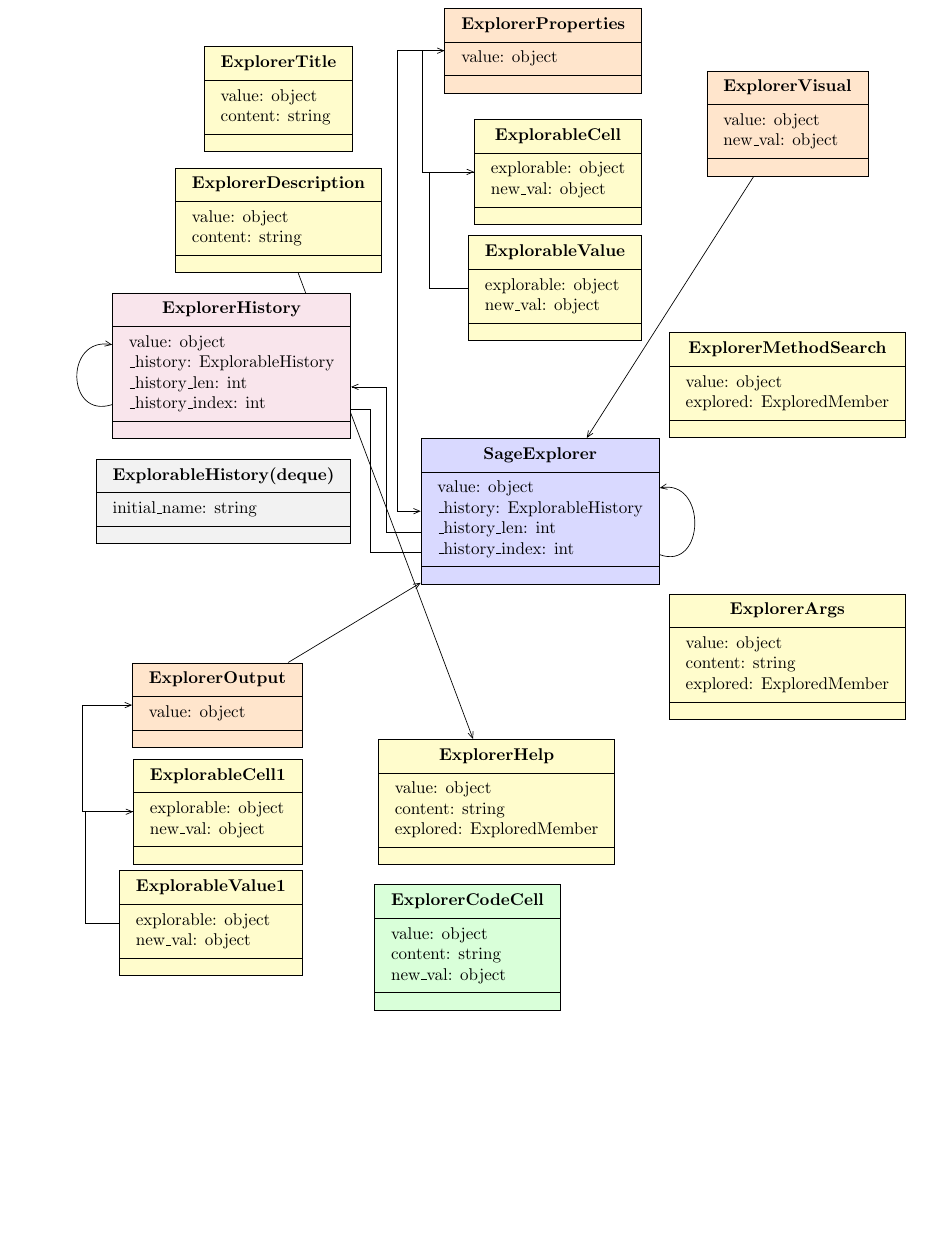
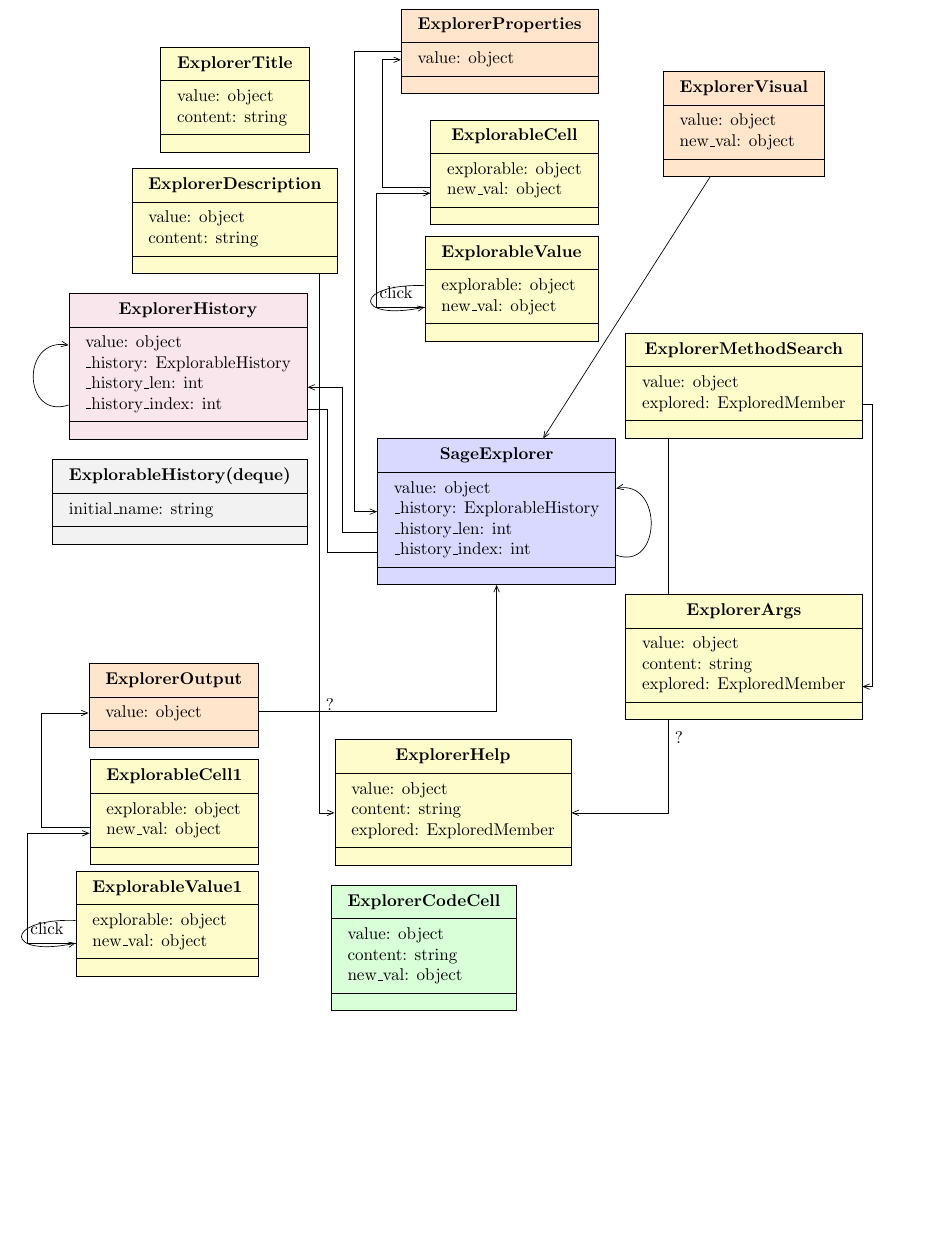
Before and after one commit to sagemath/sage-explorer, a LaTeX document (docs/diagram/sage-explorer-interactivity.tex): part of the page, cut so that both start at the same text, the shorter picture padded with empty space. Compiled offline with pdfLaTeX.

Commit message:
More interactivity representation.

```diff
--- a/docs/diagram/sage-explorer-interactivity.tex
+++ b/docs/diagram/sage-explorer-interactivity.tex
@@ -1,7 +1,7 @@
 \documentclass[a4paper,11pt, svgnames]{article}
 
 \usepackage{geometry}
-\geometry{a4paper, margin=1in}
+\geometry{a4paper, margin=.5in}
 
 \usepackage{tikz-uml}
 %\usetikzlibrary{positioning}
@@ -96,17 +96,21 @@
 %\umluniassoc [ geometry =−|−, a r g1=x ,
 %mult 1=1 , pos 1=1.9 , a r g2=y , mult 2=∗ ,
 %pos 2=0.2 ] {ExplorerMethodSearch}{ExplorerArgs}
-%\umluniassoc{ExplorerMethodSearch}{ExplorerArgs}
-\umluniassoc{ExplorerDescription}{ExplorerHelp}%clic
-%\umluniassoc{ExplorerMethodSearch}{ExplorerHelp}
-\umluniassoc[geometry=-|-,arm1=-2.6cm,arm2=0.1cm,weight=0.1]{ExplorableValue}{ExplorableCell}%clic
-\umluniassoc[geometry=-|-,arm1=-2.8cm,arm2=0.1cm,weight=0.3]{ExplorableCell}{ExplorerProperties}
+\umluniassoc[geometry=-|-,arm1=0.2cm,anchor1=-9,anchor2=-14]{ExplorerMethodSearch}{ExplorerArgs}
+\umluniassoc[geometry=|-,anchor1=-32,anchor2=185,arg2=?]{ExplorerDescription}{ExplorerHelp}
+\umluniassoc[geometry=|-,anchor1=-145,anchor2=-5,arg2=?]{ExplorerMethodSearch}{ExplorerHelp}
+
+\umluniassoc[pos=0.6,recursive=178|192|1.5cm,arg2=click]{ExplorableValue}{ExplorableValue}
+\umluniassoc[geometry=-|-,arm1=-1cm,arm2=0.1cm,weight=0.1,anchor1=192,anchor2=194]{ExplorableValue}{ExplorableCell}
+\umluniassoc[geometry=-|-,arm1=-1cm,arm2=0.1cm,weight=0.3,anchor1=190,anchor2=185]{ExplorableCell}{ExplorerProperties}
 \umluniassoc[geometry=-|-,arm1=-3cm,arm2=0.1cm,weight=0.6]{ExplorerProperties}{SageExplorer}
-\umluniassoc[geometry=-|-,arm1=-2.6cm,arm2=0.1cm,weight=0.1]{ExplorableValue1}{ExplorableCell1}%clic
-\umluniassoc[geometry=-|-,arm1=-2.8cm,arm2=0.1cm,weight=0.3]{ExplorableCell1}{ExplorerOutput}
+
+\umluniassoc[pos=0.6,recursive=178|192|1.5cm,arg2=click]{ExplorableValue1}{ExplorableValue1}
+\umluniassoc[geometry=-|-,arm1=-1cm,arm2=0.1cm,weight=0.1,anchor1=192,anchor2=194]{ExplorableValue1}{ExplorableCell1}
+\umluniassoc[geometry=-|-,arm1=-1cm,arm2=0.1cm,weight=0.3,anchor1=190,anchor2=185]{ExplorableCell1}{ExplorerOutput}
 \umlassoc[geometry=-|-,arm1=0.4cm,anchor1=-20,anchor2=199]{ExplorerHistory}{SageExplorer}
 \umluniassoc[geometry=-|-,anchor1=190,anchor2=-10]{SageExplorer}{ExplorerHistory}
-\umluniassoc{ExplorerOutput}{SageExplorer}
+\umluniassoc[geometry=-|,anchor1=-4]{ExplorerOutput}{SageExplorer}
 \umluniassoc{ExplorerVisual}{SageExplorer}
 \umluniassoc[pos=0.6,recursive=-20|11|1cm]{SageExplorer}{SageExplorer}
 \umluniassoc[pos=0.6,recursive=198|170|1cm]{ExplorerHistory}{ExplorerHistory}
```
